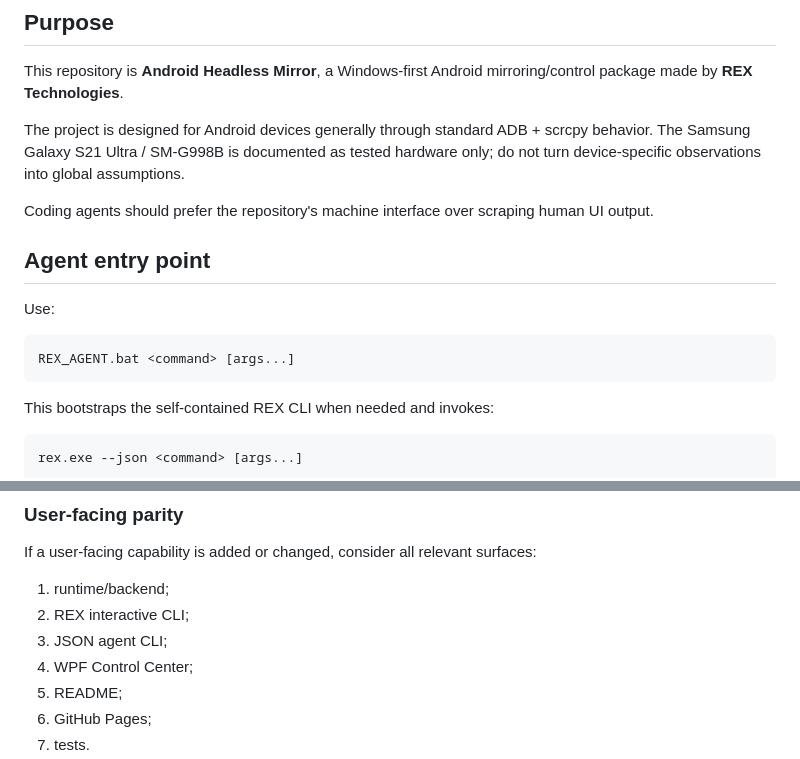
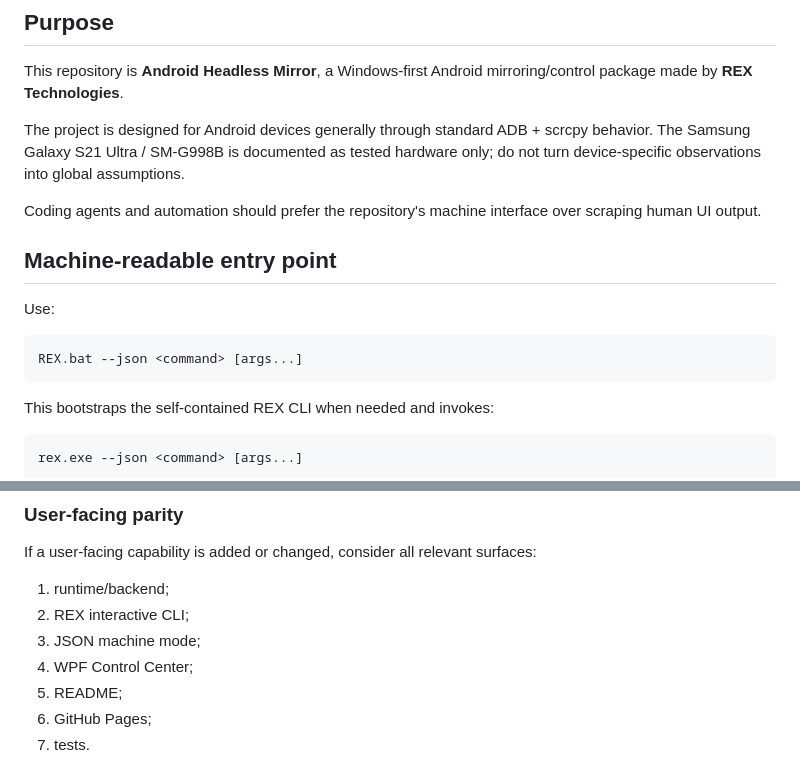
Before and after one commit to tochi-mba/Android_Headless_Mirror, a Markdown page: AGENTS.md, 2 parts joined by grey strips. Rendered like a GitHub page.

````diff
--- a/AGENTS.md
+++ b/AGENTS.md
@@ -6,14 +6,14 @@ This repository is **Android Headless Mirror**, a Windows-first Android mirrorin
 
 The project is designed for Android devices generally through standard ADB + scrcpy behavior. The Samsung Galaxy S21 Ultra / SM-G998B is documented as tested hardware only; do not turn device-specific observations into global assumptions.
 
-Coding agents should prefer the repository's machine interface over scraping human UI output.
+Coding agents and automation should prefer the repository's machine interface over scraping human UI output.
 
-## Agent entry point
+## Machine-readable entry point
 
 Use:
 
 ```bat
-REX_AGENT.bat <command> [args...]
+REX.bat --json <command> [args...]
 ```
 
 This bootstraps the self-contained REX CLI when needed and invokes:
@@ -178,7 +178,7 @@ If a user-facing capability is added or changed, consider all relevant surfaces:
 
 1. runtime/backend;
 2. REX interactive CLI;
-3. JSON agent CLI;
+3. JSON machine mode;
 4. WPF Control Center;
 5. README;
 6. GitHub Pages;
````
Also changed, not shown: other parts of AGENTS.md (+37 -37 lines).
